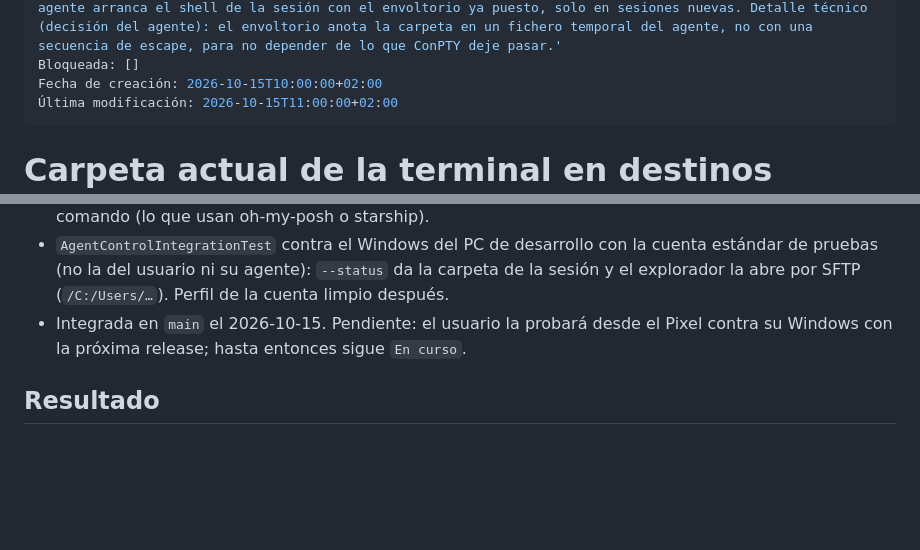
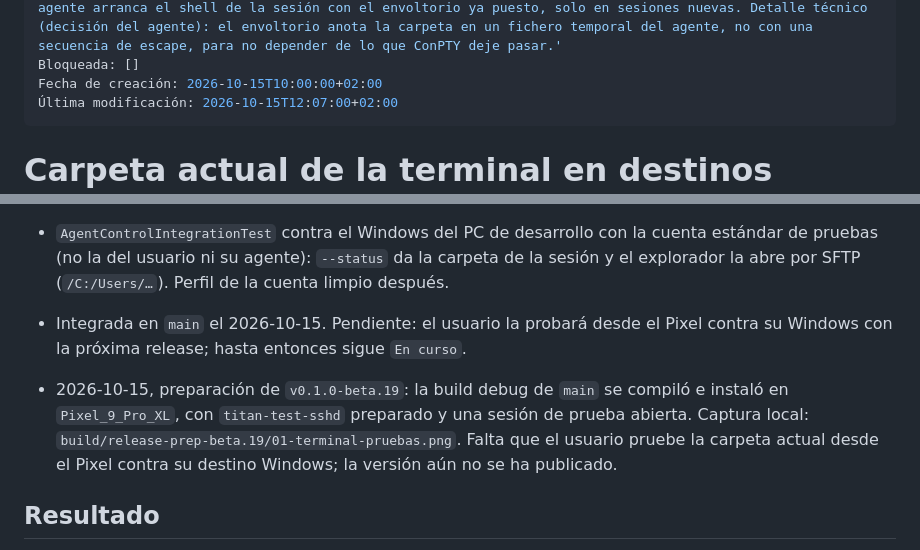
Before and after one commit to danielperezmartinez/titan-ssh, a Markdown page: docs/Tareas/Carpeta actual de la terminal en destinos Windows.md, 2 parts joined by grey strips. GitHub-like rendering; blank space fills up the shorter version.

Commit message:
Document beta release preparation

```diff
--- a/docs/Tareas/Carpeta actual de la terminal en destinos Windows.md
+++ b/docs/Tareas/Carpeta actual de la terminal en destinos Windows.md
@@ -5,7 +5,7 @@ Resumen: 'Petición del usuario (2026-10-15) tras probar en el Pixel: al abrir e
 Decisiones: 'Decidido con el usuario el 2026-10-15, después de explicarle qué supone tocar el prompt: ambas partes. En PowerShell no se toca el $PROFILE ni ningún fichero del usuario ni el aspecto del prompt; el agente arranca el shell de la sesión con el envoltorio ya puesto, solo en sesiones nuevas. Detalle técnico (decisión del agente): el envoltorio anota la carpeta en un fichero temporal del agente, no con una secuencia de escape, para no depender de lo que ConPTY deje pasar.'
 Bloqueada: []
 Fecha de creación: 2026-10-15T10:00:00+02:00
-Última modificación: 2026-10-15T11:00:00+02:00
+Última modificación: 2026-10-15T12:07:00+02:00
 ---
 
 # Carpeta actual de la terminal en destinos Windows
@@ -77,6 +77,13 @@ donde el directorio actual quedó solo para Linux.
   el Pixel contra su Windows con la próxima release; hasta entonces sigue
   `En curso`.
 
+- 2026-10-15, preparación de `v0.1.0-beta.19`: la build debug de `main` se
+  compiló e instaló en `Pixel_9_Pro_XL`, con `titan-test-sshd` preparado y una
+  sesión de prueba abierta. Captura local:
+  `build/release-prep-beta.19/01-terminal-pruebas.png`. Falta que el usuario
+  pruebe la carpeta actual desde el Pixel contra su destino Windows; la versión
+  aún no se ha publicado.
+
 ## Resultado
 
 - El agente de Windows informa la carpeta de cada sesión en `--status`
```
